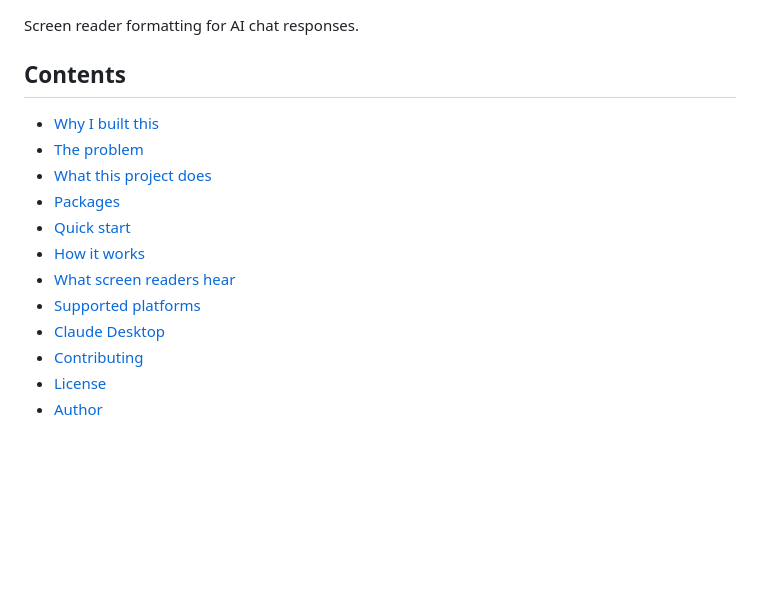
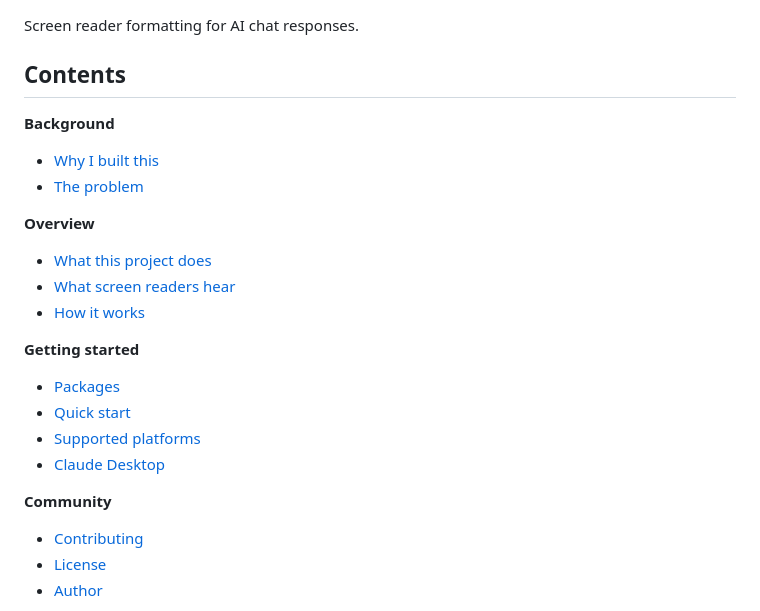
Before and after one commit to JacquelineDMcGraw/claude-a11y, a Markdown page: README.md, the part around the change. GitHub-like rendering; blank space fills up the shorter version.

Commit message:
Group table of contents by topic (#11)

```diff
--- a/README.md
+++ b/README.md
@@ -4,15 +4,22 @@ Screen reader formatting for AI chat responses.
 
 ## Contents
 
+**Background**
 - [Why I built this](#why-i-built-this)
 - [The problem](#the-problem)
+
+**Overview**
 - [What this project does](#what-this-project-does)
+- [What screen readers hear](#what-screen-readers-hear)
+- [How it works](#how-it-works)
+
+**Getting started**
 - [Packages](#packages)
 - [Quick start](#quick-start)
-- [How it works](#how-it-works)
-- [What screen readers hear](#what-screen-readers-hear)
 - [Supported platforms](#supported-platforms)
 - [Claude Desktop](#claude-desktop)
+
+**Community**
 - [Contributing](#contributing)
 - [License](#license)
 - [Author](#author)
```
